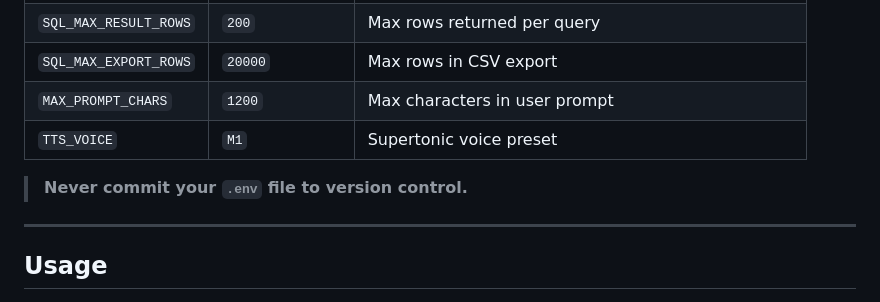
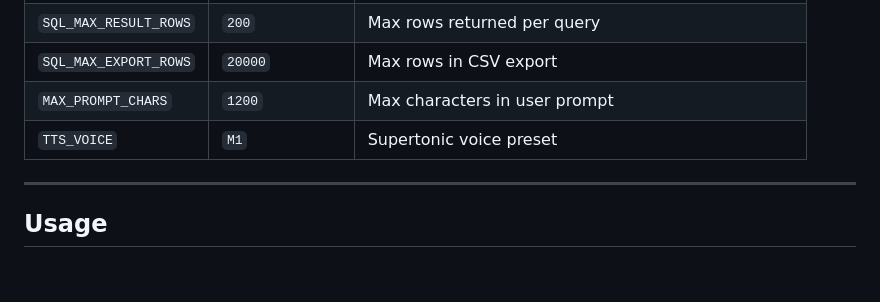
Before and after one commit to Mostafa-Emad77/Arabic-Speech-to-SQL-Voice-Assistant, a Markdown page: README.md, the part around the change. Drawn GitHub-style; blank space fills up the shorter version.

Commit message:
Remove warning about .env file in README
Removed warning about committing the .env file.

```diff
--- a/README.md
+++ b/README.md
@@ -203,8 +203,6 @@ DEBUG=false
 | `MAX_PROMPT_CHARS` | `1200` | Max characters in user prompt |
 | `TTS_VOICE` | `M1` | Supertonic voice preset |
 
-> **Never commit your `.env` file to version control.**
-
 ---
 
 ## Usage
```
